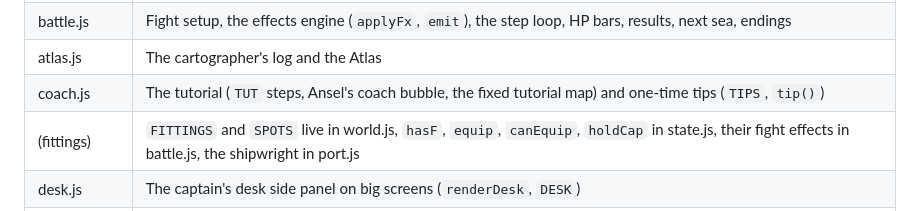
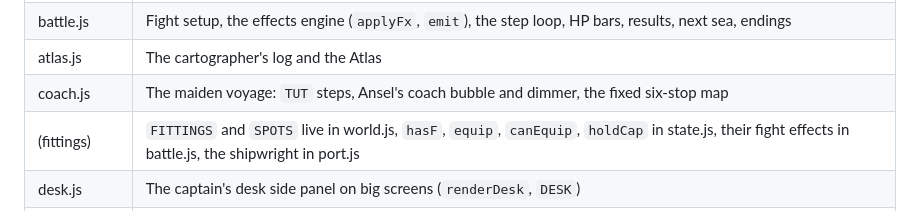
Before and after one commit to otistm/golden-shore, a Markdown page: CLAUDE.md, the part around the change. GitHub-like rendering.

Commit message:
Notes: coach.js holds only the maiden voyage
Co-Authored-By: Claude Opus 5.5 <noreply@anthropic.com>

```diff
--- a/CLAUDE.md
+++ b/CLAUDE.md
@@ -43,7 +43,7 @@ Otis is the designer. He doesn't read code. He judges changes by playing them on
 | bandits.js | The bandits' card game (`bandits()`, `bandEval()`, `BHANDS`) |
 | battle.js | Fight setup, the effects engine (`applyFx`, `emit`), the step loop, HP bars, results, next sea, endings |
 | atlas.js | The cartographer's log and the Atlas |
-| coach.js | The tutorial (`TUT` steps, Ansel's coach bubble, the fixed tutorial map) and one-time tips (`TIPS`, `tip()`) |
+| coach.js | The maiden voyage: `TUT` steps, Ansel's coach bubble and dimmer, the fixed six-stop map |
 | (fittings) | `FITTINGS` and `SPOTS` live in world.js, `hasF`, `equip`, `canEquip`, `holdCap` in state.js, their fight effects in battle.js, the shipwright in port.js |
 | desk.js | The captain's desk side panel on big screens (`renderDesk`, `DESK`) |
 | main.js | Startup (always last) |
```
